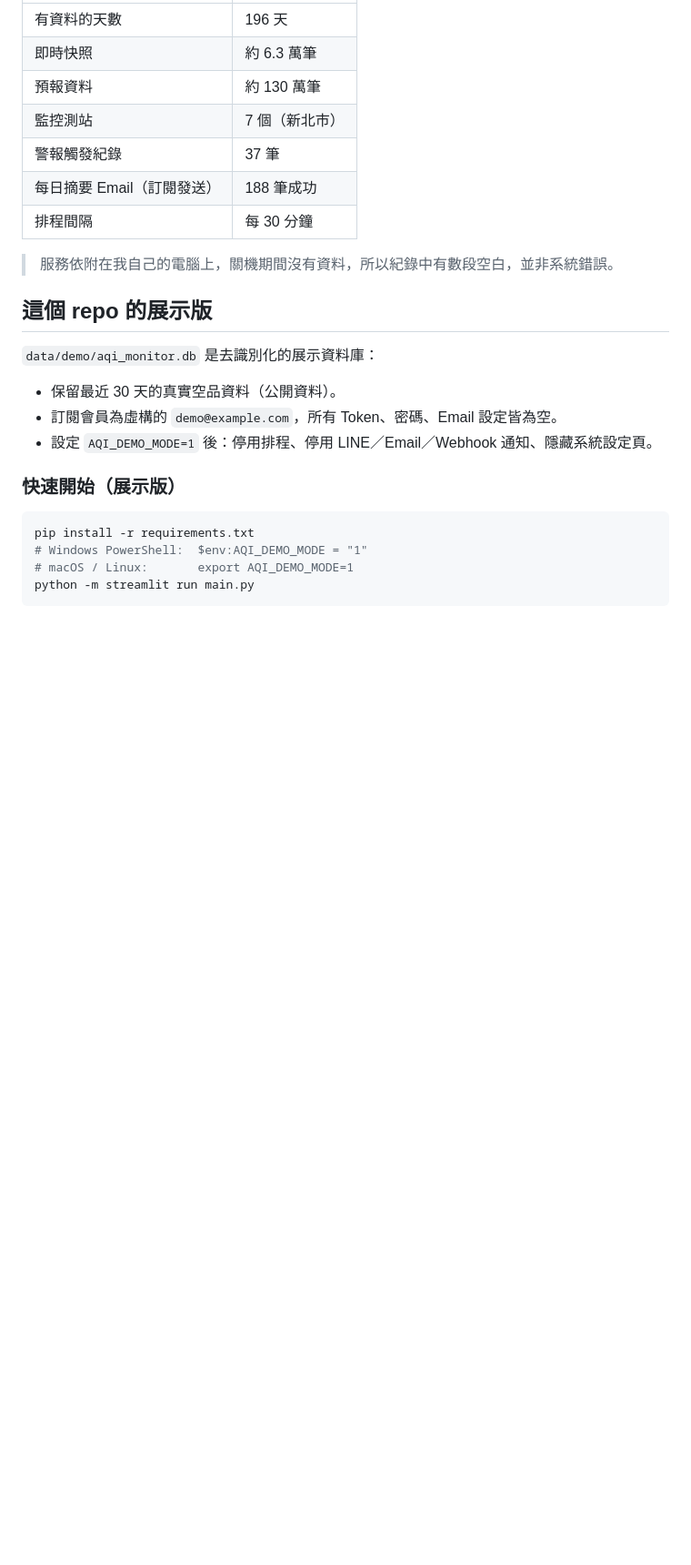
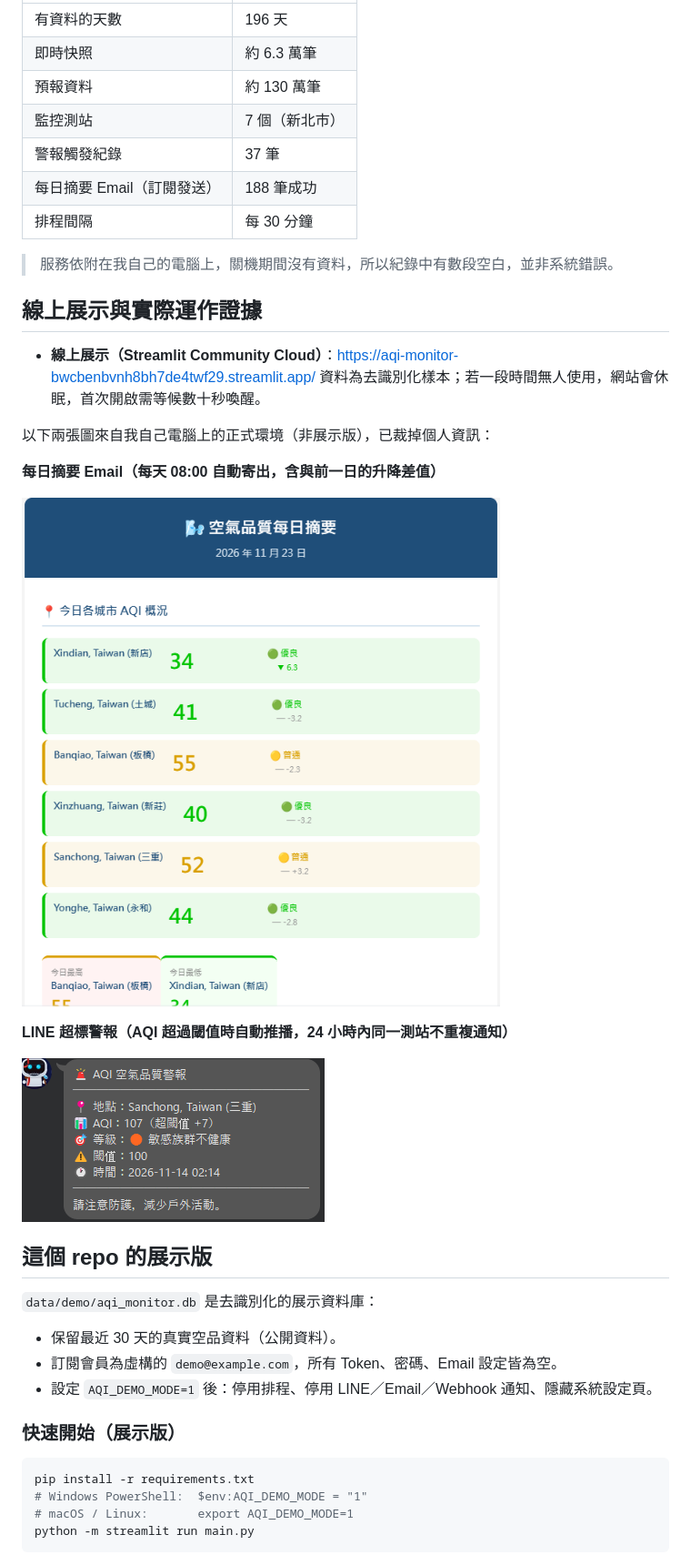
Before and after one commit to WeiMingYu/aqi-monitor, a Markdown page: README.md, the part around the change. Shown at 91% size. GitHub-like rendering; pictures changed too: docs/email_daily_digest.png (added), docs/line_alert.png (added); blank space fills up the shorter version.

Commit message:
README 加入線上展示網址與實際運作截圖

```diff
--- a/README.md
+++ b/README.md
@@ -17,6 +17,21 @@
 | 排程間隔 | 每 30 分鐘 |
 
 > 服務依附在我自己的電腦上，關機期間沒有資料，所以紀錄中有數段空白，並非系統錯誤。
+
+## 線上展示與實際運作證據
+
+- **線上展示（Streamlit Community Cloud）**：https://aqi-monitor-bwcbenbvnh8bh7de4twf29.streamlit.app/
+  資料為去識別化樣本；若一段時間無人使用，網站會休眠，首次開啟需等候數十秒喚醒。
+
+以下兩張圖來自我自己電腦上的正式環境（非展示版），已裁掉個人資訊：
+
+**每日摘要 Email（每天 08:00 自動寄出，含與前一日的升降差值）**
+
+![每日摘要 Email](docs/email_daily_digest.png)
+
+**LINE 超標警報（AQI 超過閾值時自動推播，24 小時內同一測站不重複通知）**
+
+![LINE 警報](docs/line_alert.png)
 
 ## 這個 repo 的展示版
 
```
Also changed, not shown: docs/email_daily_digest2.png (added), docs/email_daily_digest3.png (added).
